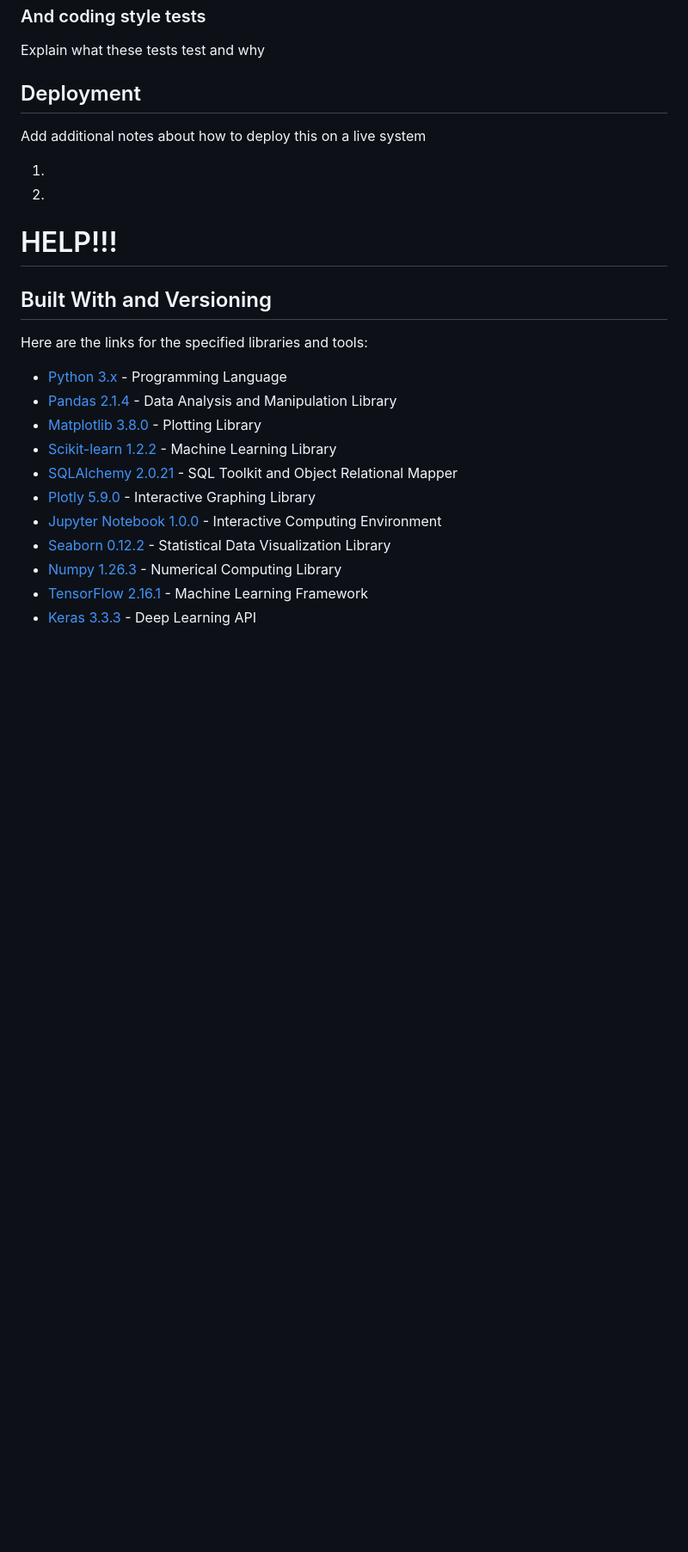
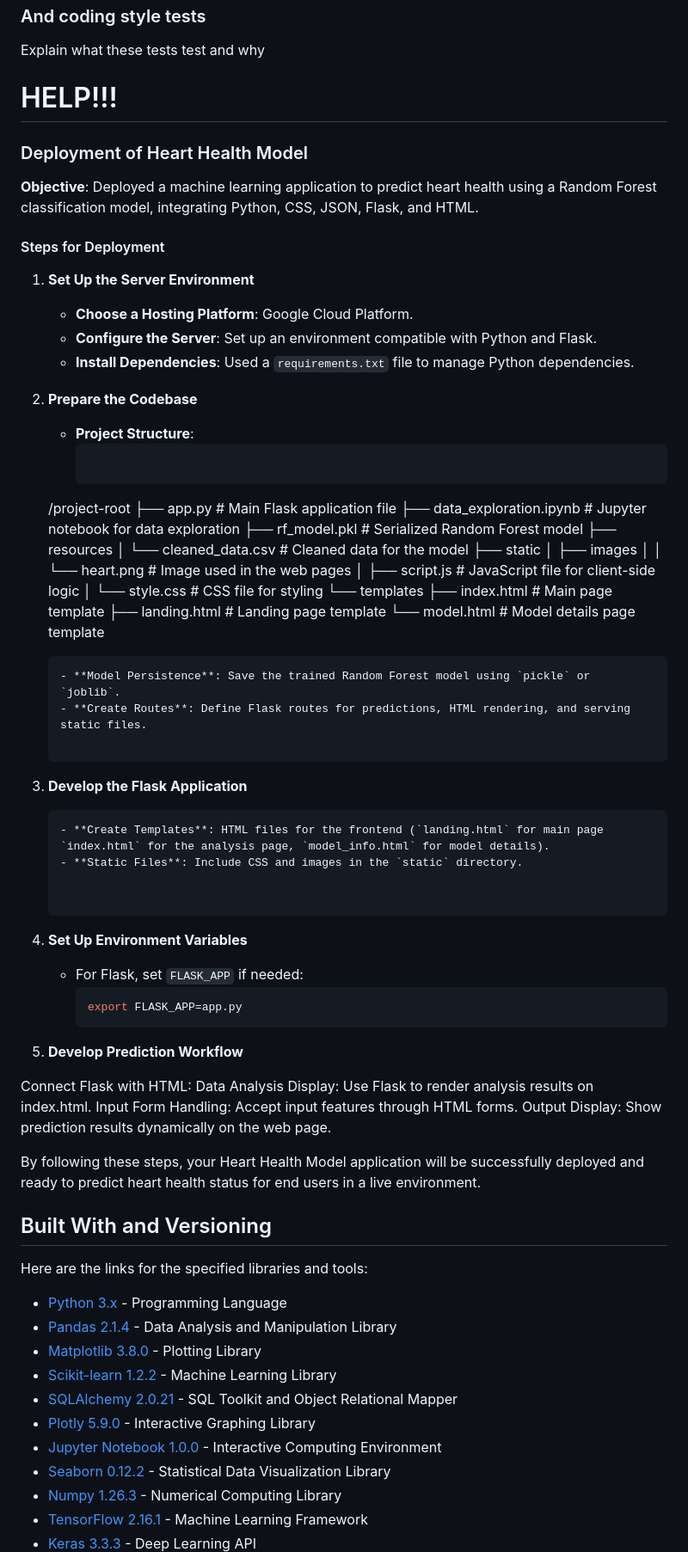
Before and after one commit to TyliOnel/Project_4-Group_5-Heart_Health, a Markdown page: README.md, the part around the change. Shown at 86% size. GitHub-like rendering; blank space fills up the shorter version.

````diff
--- a/README.md
+++ b/README.md
@@ -184,15 +184,64 @@ Explain what these tests test and why
 
 Explain what these tests test and why
 
-## Deployment
+# HELP!!!
 
-Add additional notes about how to deploy this on a live system
+### Deployment of Heart Health Model
 
-1.
-2.
+**Objective**: Deployed a machine learning application to predict heart health using a Random Forest classification model, integrating Python, CSS, JSON, Flask, and HTML.
+
+#### Steps for Deployment
+
+1. **Set Up the Server Environment**
+   - **Choose a Hosting Platform**: Google Cloud Platform.
+   - **Configure the Server**: Set up an environment compatible with Python and Flask.
+   - **Install Dependencies**: Used a `requirements.txt` file to manage Python dependencies.
+
+2. **Prepare the Codebase**
+   - **Project Structure**:
+     ```
+    /project-root
+├── app.py                   # Main Flask application file
+├── data_exploration.ipynb   # Jupyter notebook for data exploration
+├── rf_model.pkl             # Serialized Random Forest model
+├── resources
+│   └── cleaned_data.csv     # Cleaned data for the model
+├── static
+│   ├── images
+│   │   └── heart.png        # Image used in the web pages
+│   ├── script.js            # JavaScript file for client-side logic
+│   └── style.css            # CSS file for styling
+└── templates
+    ├── index.html           # Main page template
+    ├── landing.html         # Landing page template
+    └── model.html           # Model details page template
 
 
-# HELP!!!
+     ```
+   - **Model Persistence**: Save the trained Random Forest model using `pickle` or `joblib`.
+   - **Create Routes**: Define Flask routes for predictions, HTML rendering, and serving static files.
+
+3. **Develop the Flask Application**
+
+     ```
+   - **Create Templates**: HTML files for the frontend (`landing.html` for main page `index.html` for the analysis page, `model_info.html` for model details).
+   - **Static Files**: Include CSS and images in the `static` directory.
+
+
+4. **Set Up Environment Variables**
+   - For Flask, set `FLASK_APP` if needed:
+     ```sh
+     export FLASK_APP=app.py
+     ```
+
+6. **Develop Prediction Workflow**
+
+Connect Flask with HTML:
+Data Analysis Display: Use Flask to render analysis results on index.html.
+Input Form Handling: Accept input features through HTML forms.
+Output Display: Show prediction results dynamically on the web page.
+
+By following these steps, your Heart Health Model application will be successfully deployed and ready to predict heart health status for end users in a live environment.
 
 
 ## Built With and Versioning
````
